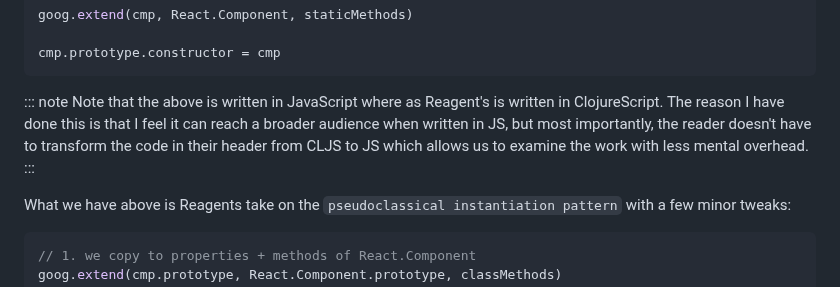
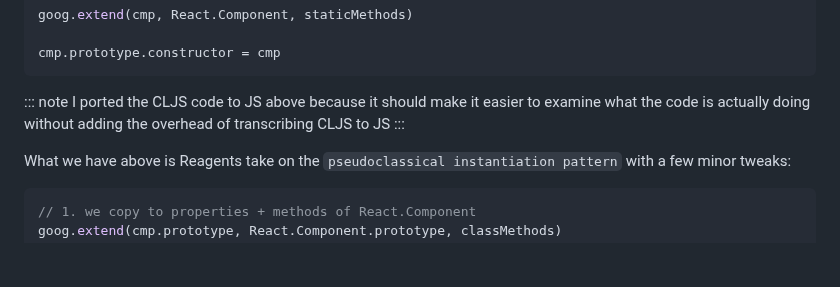
Before and after one commit to athomasoriginal/com.betweentwoparens, a Markdown page: src/posts/002-what-the-reagent-component.md, the part around one of its changes. GitHub-like rendering; blank space fills up the shorter version.

````diff
--- a/src/posts/002-what-the-reagent-component.md
+++ b/src/posts/002-what-the-reagent-component.md
@@ -206,7 +225,9 @@ cmp.prototype.constructor = cmp
 ```
 
 ::: note
-Note that the above is written in JavaScript where as Reagent's is written in ClojureScript. The reason I have done this is that I feel it can reach a broader audience when written in JS, but most importantly, the reader doesn't have to transform the code in their header from CLJS to JS which allows us to examine the work with less mental overhead.
+I ported the CLJS code to JS above because it should make it easier to examine
+what the code is actually doing without adding the overhead of transcribing
+CLJS to JS
 :::
 
 What we have above is Reagents take on the `pseudoclassical instantiation pattern` with a few minor tweaks:
````
Also changed, not shown: other parts of src/posts/002-what-the-reagent-component.md (+47 -17 lines).
